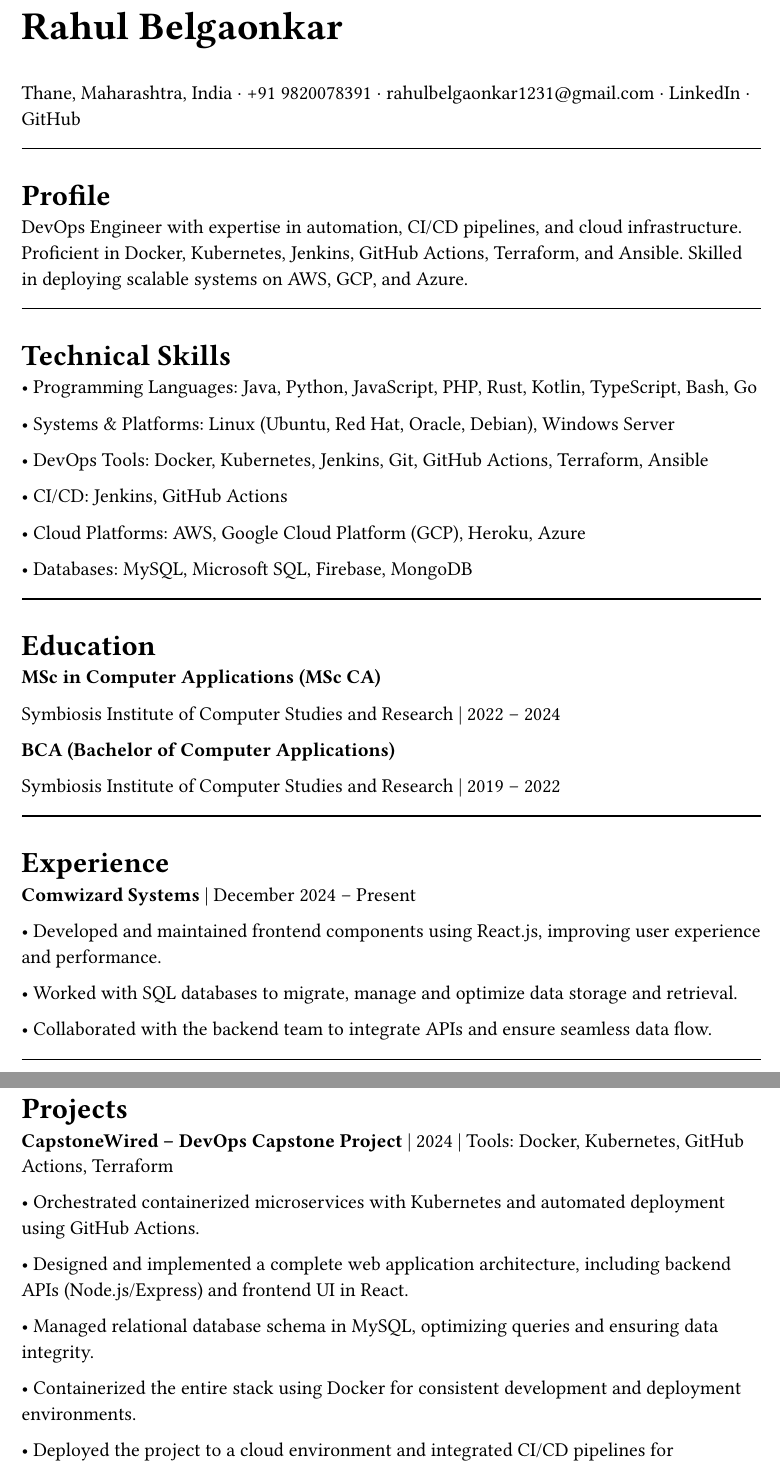
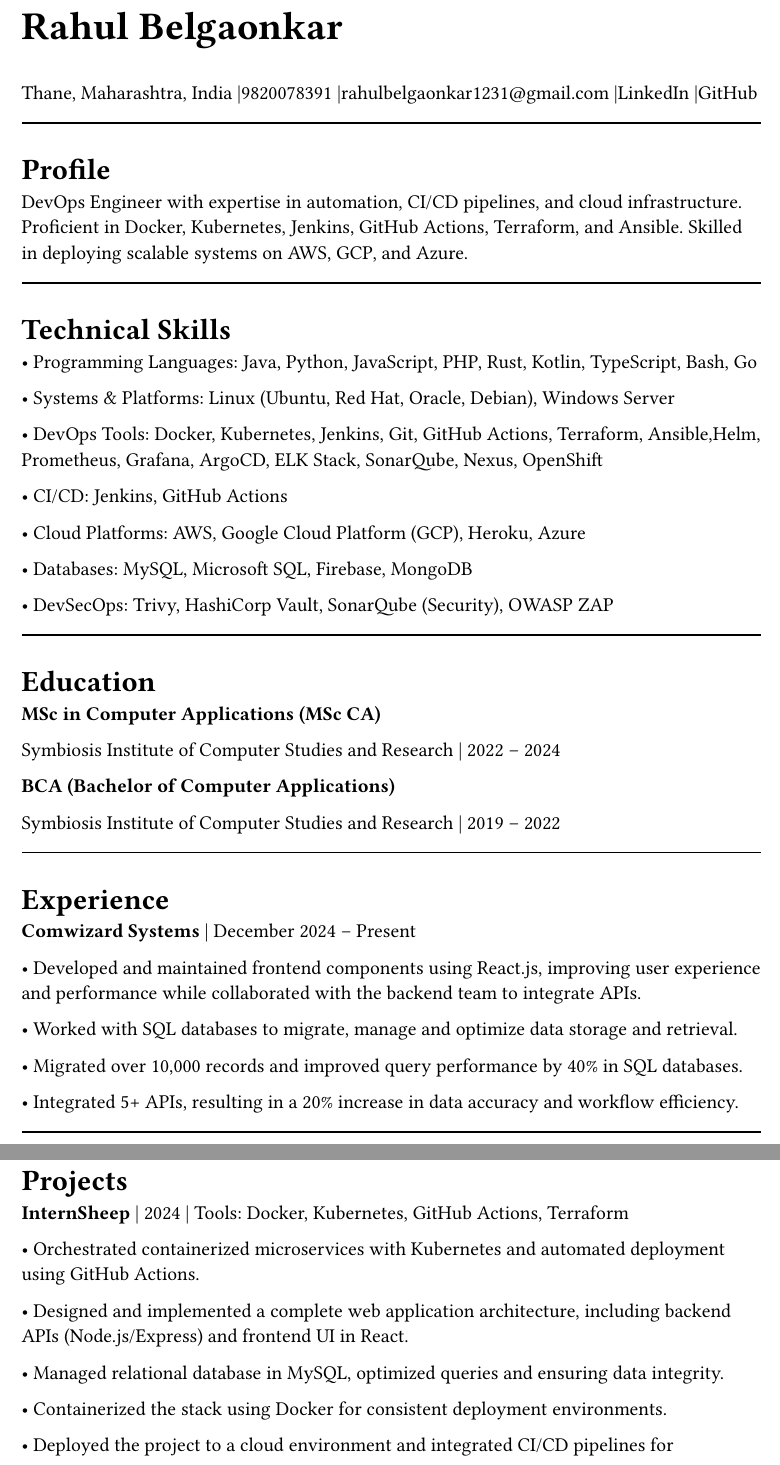
Before and after one commit to Rahuleus12/typstresume, a Typst document (RahulBelgaonkar.typ): two parts of pages 1 and 2 of 2, joined at a grey line, cut so that both start at the same text. The pictures show the PDF file RahulBelgaonkar.pdf that the author committed with the source.

Commit message:
added relevant info and updated skills

```diff
--- a/RahulBelgaonkar.typ
+++ b/RahulBelgaonkar.typ
@@ -9,10 +9,11 @@
 
 #name-heading[Rahul Belgaonkar]
 
-Thane, Maharashtra, India ·
-+91 9820078391 ·
-rahulbelgaonkar1231\@gmail.com ·
-#link("https://www.linkedin.com/in/rahul-belgaonkar-8a1a9625b")[LinkedIn] · #link("https://github.com/your-github")[GitHub]
+Thane, Maharashtra, India
+|9820078391
+|rahulbelgaonkar1231\@gmail.com
+|#link("https://www.linkedin.com/in/rahul-belgaonkar-8a1a9625b")[LinkedIn]
+|#link("https://github.com/Rahuleus12")[GitHub]\
 
 #line(length: 100%)
 
@@ -27,13 +28,15 @@ DevOps Engineer with expertise in automation, CI/CD pipelines, and cloud infrast
 
 	•	Systems & Platforms: Linux (Ubuntu, Red Hat, Oracle, Debian), Windows Server
 
-	•	DevOps Tools: Docker, Kubernetes, Jenkins, Git, GitHub Actions, Terraform, Ansible
+	•	DevOps Tools: Docker, Kubernetes, Jenkins, Git, GitHub Actions, Terraform, Ansible,Helm, Prometheus, Grafana, ArgoCD, ELK Stack, SonarQube, Nexus, OpenShift
 
 	•	CI/CD: Jenkins, GitHub Actions
 
 	•	Cloud Platforms: AWS, Google Cloud Platform (GCP), Heroku, Azure
 
 	•	Databases: MySQL, Microsoft SQL, Firebase, MongoDB
+
+	•    DevSecOps: Trivy, HashiCorp Vault, SonarQube (Security), OWASP ZAP
 
 #line(length: 100%)
 
@@ -52,26 +55,26 @@ Symbiosis Institute of Computer Studies and Research | 2019 – 2022
 #topic-header[Comwizard Systems] |
 December 2024 – Present
 
-•	Developed and maintained frontend components using React.js, improving user experience and performance.
+•	Developed and maintained frontend components using React.js, improving user experience and performance while collaborated with the backend team to integrate APIs.
 
 •	Worked with SQL databases to migrate, manage and optimize data storage and retrieval.
 
-•	Collaborated with the backend team to integrate APIs and ensure seamless data flow.
+•	Migrated over 10,000 records and improved query performance by 40% in SQL databases.
 
+•	Integrated 5+ APIs, resulting in a 20% increase in data accuracy and workflow efficiency.
 #line(length: 100%)
 
 #heading[Projects]
-#topic-header[CapstoneWired – DevOps Capstone Project] |
+#topic-header[#link("https://github.com/Rahuleus12/InternSheep")[InternSheep]] |
 2024 | Tools: Docker, Kubernetes, GitHub Actions, Terraform
 
 •	Orchestrated containerized microservices with Kubernetes and automated deployment using GitHub Actions.
 
 •	Designed and implemented a complete web application architecture, including backend APIs (Node.js/Express) and frontend UI in React.
 
-•	Managed relational database schema in MySQL, optimizing queries and ensuring data integrity.
+•	Managed relational database in MySQL, optimized queries and ensuring data integrity.
 
-•	Containerized the entire stack using Docker for consistent development and deployment environments.
+•	Containerized the stack using Docker for consistent deployment environments.
 
 •	Deployed the project to a cloud environment and integrated CI/CD pipelines for automated builds.
 
-#topic-header[GSI: GamescopeInstallscript] |
```
Also changed, not shown: RahulBelgaonkar.pdf, RahulBelgaonkar.typ (15 more changed lines).
